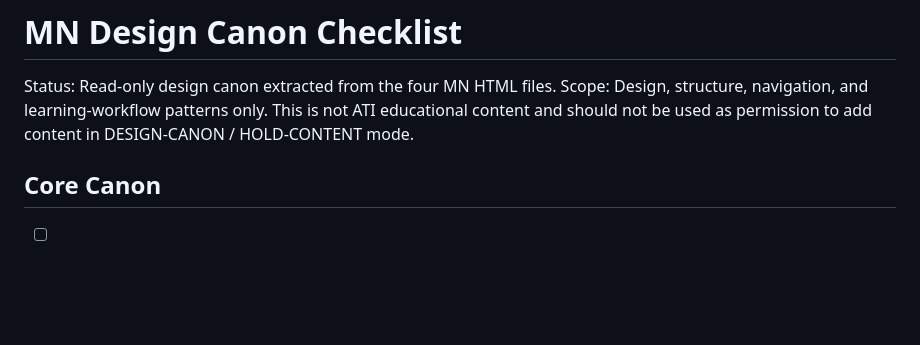
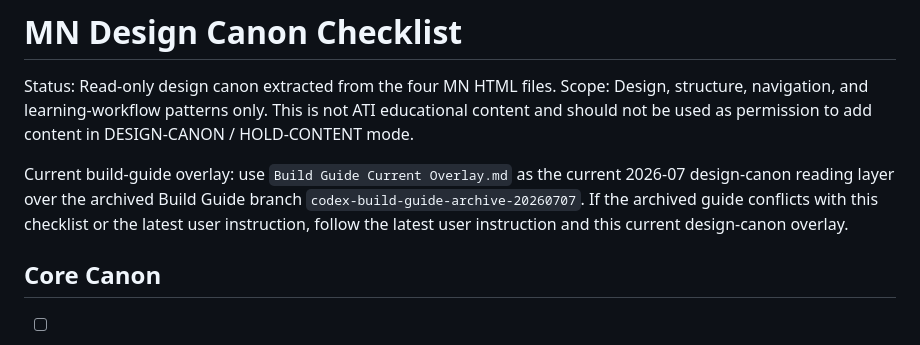
Before and after one commit to SleepyIus/Elevated-ATI-Books, a Markdown page: MN Design Canon Checklist.md, the part around the change. Drawn GitHub-style; blank space fills up the shorter version.

Commit message:
Document current design canon overlay

```diff
--- a/MN Design Canon Checklist.md
+++ b/MN Design Canon Checklist.md
@@ -2,6 +2,8 @@
 
 Status: Read-only design canon extracted from the four MN HTML files.
 Scope: Design, structure, navigation, and learning-workflow patterns only. This is not ATI educational content and should not be used as permission to add content in DESIGN-CANON / HOLD-CONTENT mode.
+
+Current build-guide overlay: use `Build Guide Current Overlay.md` as the current 2026-07 design-canon reading layer over the archived Build Guide branch `codex-build-guide-archive-20260707`. If the archived guide conflicts with this checklist or the latest user instruction, follow the latest user instruction and this current design-canon overlay.
 
 ## Core Canon
 
```
Also changed, not shown: Build Guide Current Overlay.md (added, +67 -0 lines).
